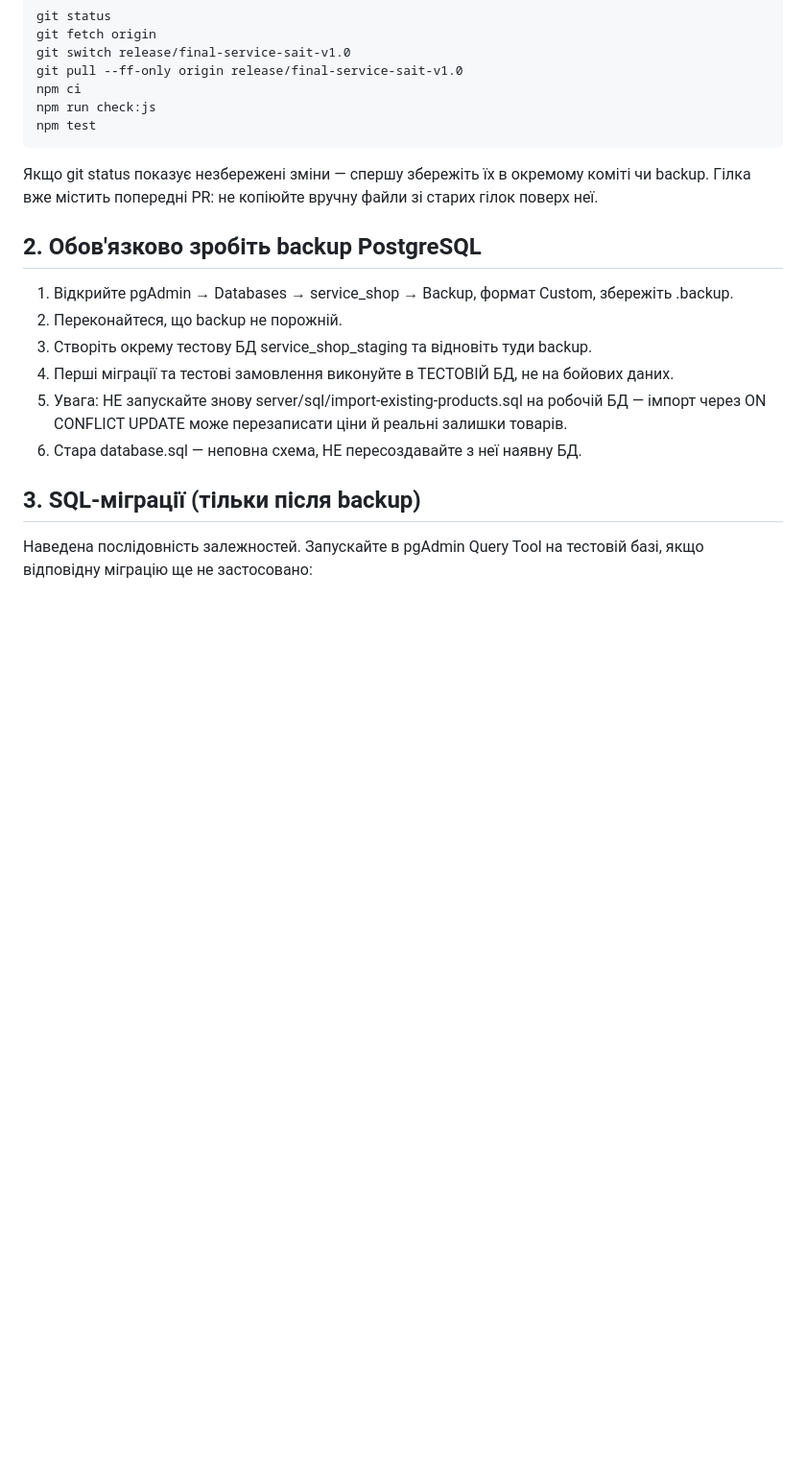
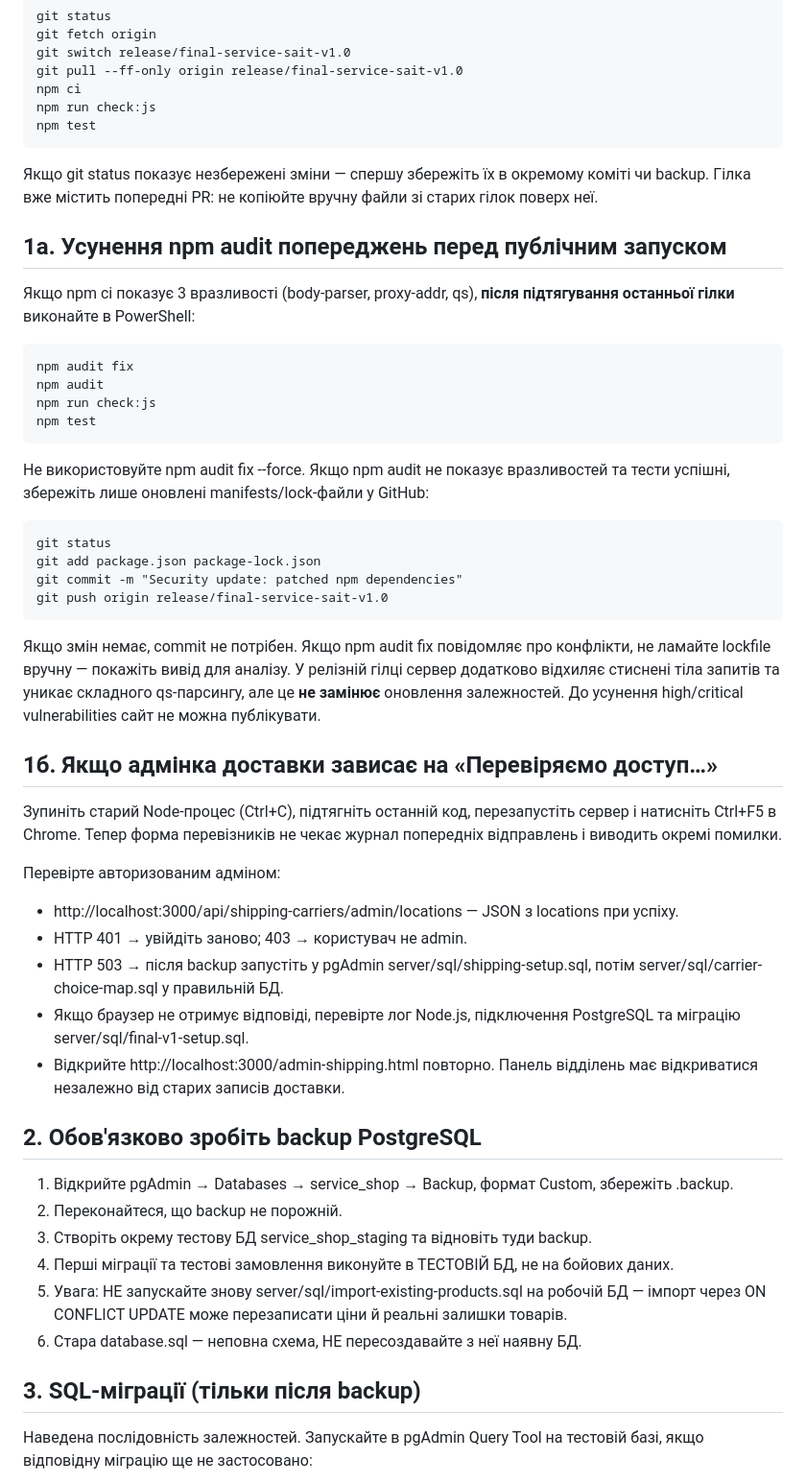
Before and after one commit to stas1212212/Servis-Sait, a Markdown page: FINAL-V1-CHECKLIST.md, the part around the change. Shown at 96% size. Rendered like a GitHub page; blank space fills up the shorter version.

Commit message:
Document reproducible npm security upgrade and shipping admin loading troubleshooting

```diff
--- a/FINAL-V1-CHECKLIST.md
+++ b/FINAL-V1-CHECKLIST.md
@@ -18,6 +18,35 @@ PR: https://github.com/stas1212212/Servis-Sait/pull/16
     npm test
 
 Якщо git status показує незбережені зміни — спершу збережіть їх в окремому коміті чи backup. Гілка вже містить попередні PR: не копіюйте вручну файли зі старих гілок поверх неї.
+
+## 1а. Усунення npm audit попереджень перед публічним запуском
+
+Якщо npm ci показує 3 вразливості (body-parser, proxy-addr, qs), **після підтягування останньої гілки** виконайте в PowerShell:
+
+    npm audit fix
+    npm audit
+    npm run check:js
+    npm test
+
+Не використовуйте npm audit fix --force. Якщо npm audit не показує вразливостей та тести успішні, збережіть лише оновлені manifests/lock-файли у GitHub:
+
+    git status
+    git add package.json package-lock.json
+    git commit -m "Security update: patched npm dependencies"
+    git push origin release/final-service-sait-v1.0
+
+Якщо змін немає, commit не потрібен. Якщо npm audit fix повідомляє про конфлікти, не ламайте lockfile вручну — покажіть вивід для аналізу. У релізній гілці сервер додатково відхиляє стиснені тіла запитів та уникає складного qs-парсингу, але це **не замінює** оновлення залежностей. До усунення high/critical vulnerabilities сайт не можна публікувати.
+
+## 1б. Якщо адмінка доставки зависає на «Перевіряємо доступ…»
+
+Зупиніть старий Node-процес (Ctrl+C), підтягніть останній код, перезапустіть сервер і натисніть Ctrl+F5 в Chrome. Тепер форма перевізників не чекає журнал попередніх відправлень і виводить окремі помилки.
+
+Перевірте авторизованим адміном:
+- http://localhost:3000/api/shipping-carriers/admin/locations — JSON з locations при успіху.
+- HTTP 401 → увійдіть заново; 403 → користувач не admin.
+- HTTP 503 → після backup запустіть у pgAdmin server/sql/shipping-setup.sql, потім server/sql/carrier-choice-map.sql у правильній БД.
+- Якщо браузер не отримує відповіді, перевірте лог Node.js, підключення PostgreSQL та міграцію server/sql/final-v1-setup.sql.
+- Відкрийте http://localhost:3000/admin-shipping.html повторно. Панель відділень має відкриватися незалежно від старих записів доставки.
 
 ## 2. Обов'язково зробіть backup PostgreSQL
 
```
